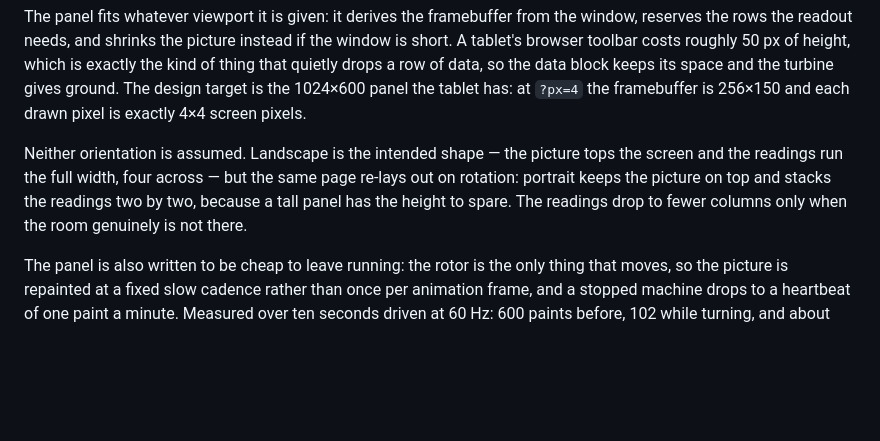
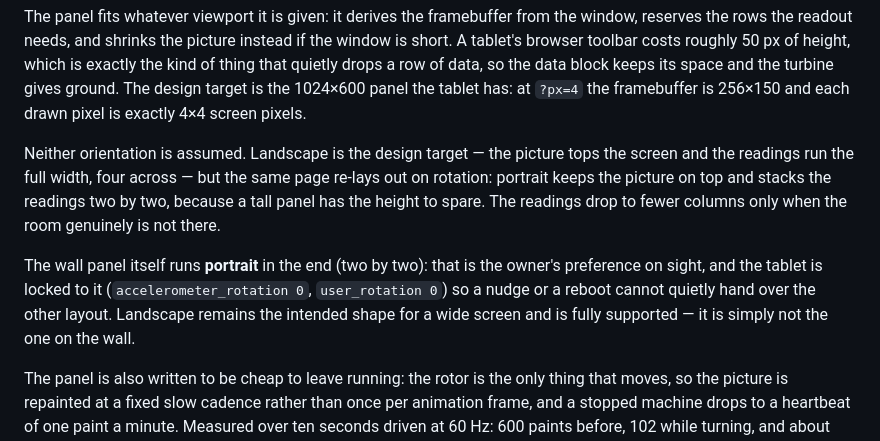
Before and after one commit to kbottsson/wind-turbine-live, a Markdown page: README.md, the part around the change. GitHub-like rendering; blank space fills up the shorter version.

Commit message:
Document that the wall panel runs portrait
The panel was designed landscape-first, and the tablet ended up on a wall in portrait because that is the layout its owner preferred on sight. Both paths get the same care, the device is now pinned to portrait (accelerometer off, fixed rotation) so a reboot cannot change which one is in use, and the README says which is actually deployed rather than leaving the design target to imply it.

```diff
--- a/README.md
+++ b/README.md
@@ -141,10 +141,15 @@ a row of data, so the data block keeps its space and the turbine gives ground. T
 the 1024×600 panel the tablet has: at `?px=4` the framebuffer is 256×150 and each drawn pixel is
 exactly 4×4 screen pixels.
 
-Neither orientation is assumed. Landscape is the intended shape — the picture tops the screen and the
+Neither orientation is assumed. Landscape is the design target — the picture tops the screen and the
 readings run the full width, four across — but the same page re-lays out on rotation: portrait keeps
 the picture on top and stacks the readings two by two, because a tall panel has the height to spare.
 The readings drop to fewer columns only when the room genuinely is not there.
+
+The wall panel itself runs **portrait** in the end (two by two): that is the owner's preference on
+sight, and the tablet is locked to it (`accelerometer_rotation 0`, `user_rotation 0`) so a nudge or a
+reboot cannot quietly hand over the other layout. Landscape remains the intended shape for a wide
+screen and is fully supported — it is simply not the one on the wall.
 
 The panel is also written to be cheap to leave running: the rotor is the only thing that moves, so the
 picture is repainted at a fixed slow cadence rather than once per animation frame, and a stopped
```
